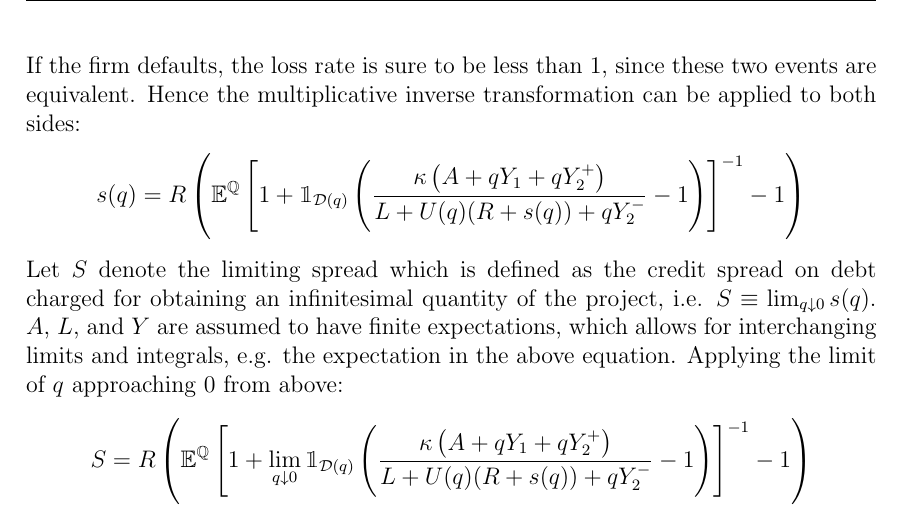
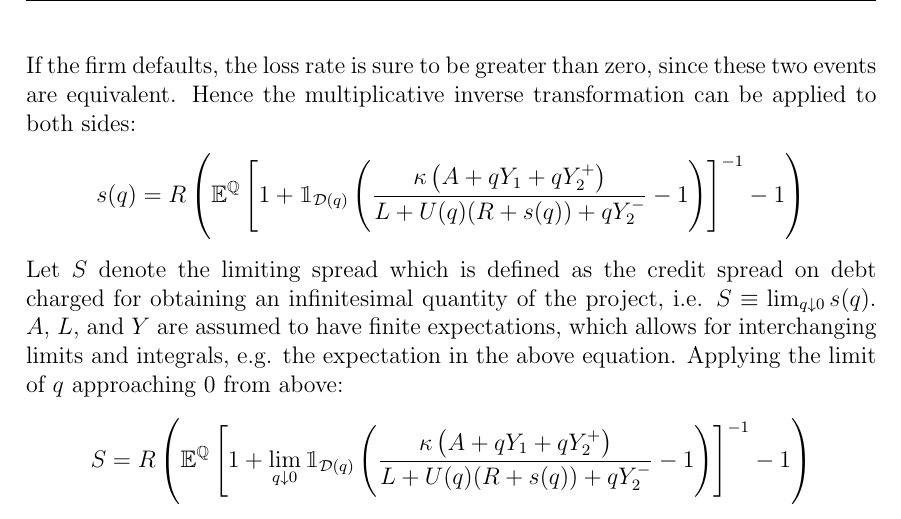
Before and after one commit to sebastianbaltser/master-thesis, a LaTeX thesis (thesis/main.tex, which reads thesis/content/body-matter/single-period-model/shareholders-financing-costs/funding-by-debt-issuance.tex): part of page 16 of 36, cut so that both start at the same text. Compiled offline with pdfLaTeX.

Commit message:
Fix assumption about loss rate

```diff
--- a/thesis/content/body-matter/single-period-model/shareholders-financing-costs/funding-by-debt-issuance.tex
+++ b/thesis/content/body-matter/single-period-model/shareholders-financing-costs/funding-by-debt-issuance.tex
@@ -135,7 +135,7 @@
                         \right]
                     \nonumber
             \end{align}
-        If the firm defaults, the loss rate is sure to be less than 1,
+        If the firm defaults, the loss rate is sure to be greater than zero,
         since these two events are equivalent.
         Hence the multiplicative inverse transformation can be applied to both sides:
             \begin{align}
```
